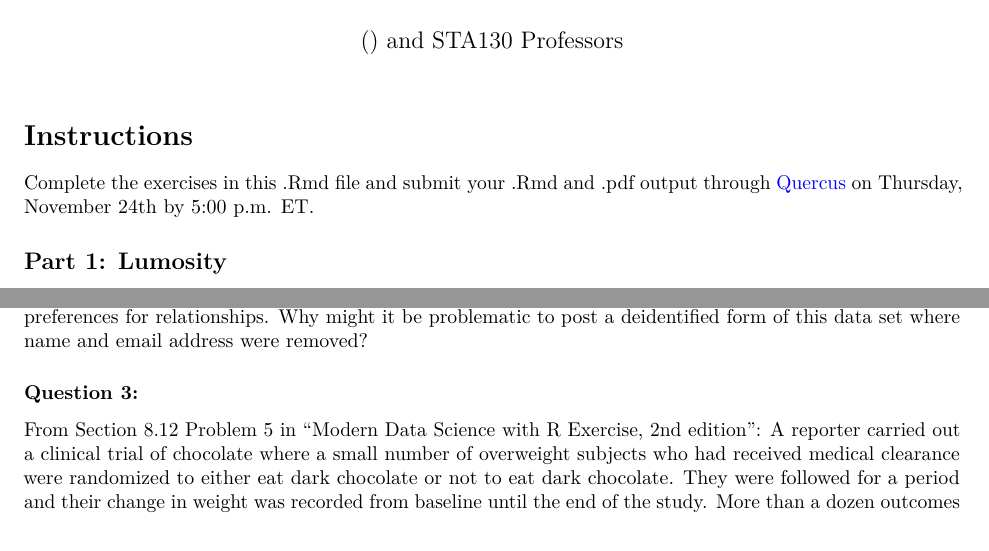
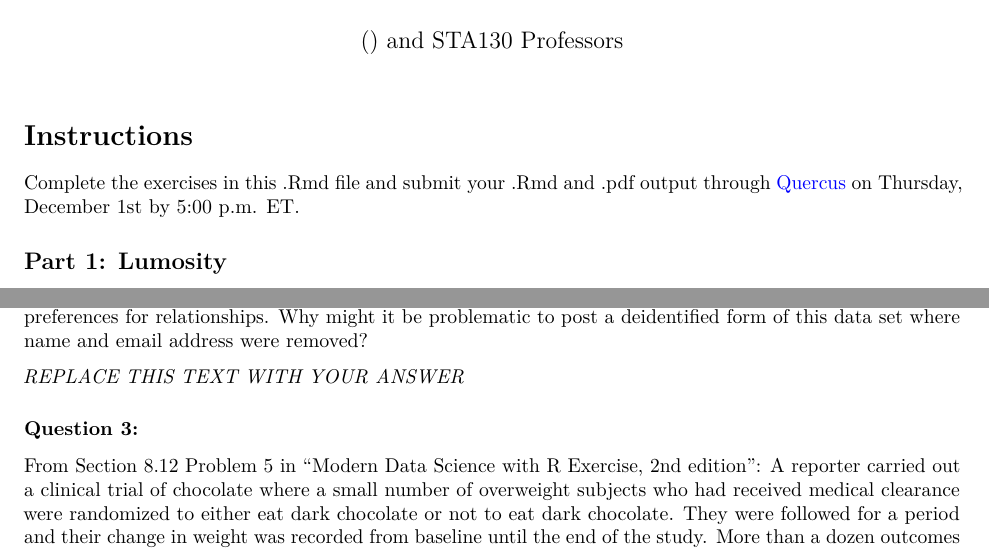
Before and after one commit to pointOfive/STA130_ProblemSet10-Week12, an R Markdown document (ProblemSet10.Rmd): two parts of pages 1 and 5 of 5, joined at a grey line, cut so that both start at the same text. The pictures show the output file ProblemSet10.pdf that the author committed with the source.

Commit message:
qc update

```diff
--- a/ProblemSet10.Rmd
+++ b/ProblemSet10.Rmd
@@ -13,7 +13,7 @@ knitr::opts_chunk$set(eval=TRUE, include=TRUE, echo=TRUE, message=FALSE, warning
 
 # Instructions
 
-Complete the exercises in this .Rmd file and submit your .Rmd and .pdf output through [Quercus](https://q.utoronto.ca/courses/277998/assignments/910651) on Thursday, November 24th by 5:00 p.m. ET.
+Complete the exercises in this .Rmd file and submit your .Rmd and .pdf output through [Quercus](https://q.utoronto.ca/courses/277998/assignments/910651) on Thursday, December 1st by 5:00 p.m. ET.
 
 ## Part 1: Lumosity
 
@@ -146,3 +148,4 @@ You may complete these questions for practice if you wish.
 
 From Section 8.12 Problem 8 in "Modern Data Science with R Exercise, 2nd edition": A data analyst received permission to post a data set that was scraped from a social media site. The full data set included name, screen name, email address, geographic location, IP (internet protocol) address, demographic profiles, and preferences for relationships. Why might it be problematic to post a deidentified form of this data set where name and email address were removed?
 
+*REPLACE THIS TEXT WITH YOUR ANSWER*
```
Also changed, not shown: ProblemSet10.pdf, ProblemSet10.Rmd (5 more changed lines).
